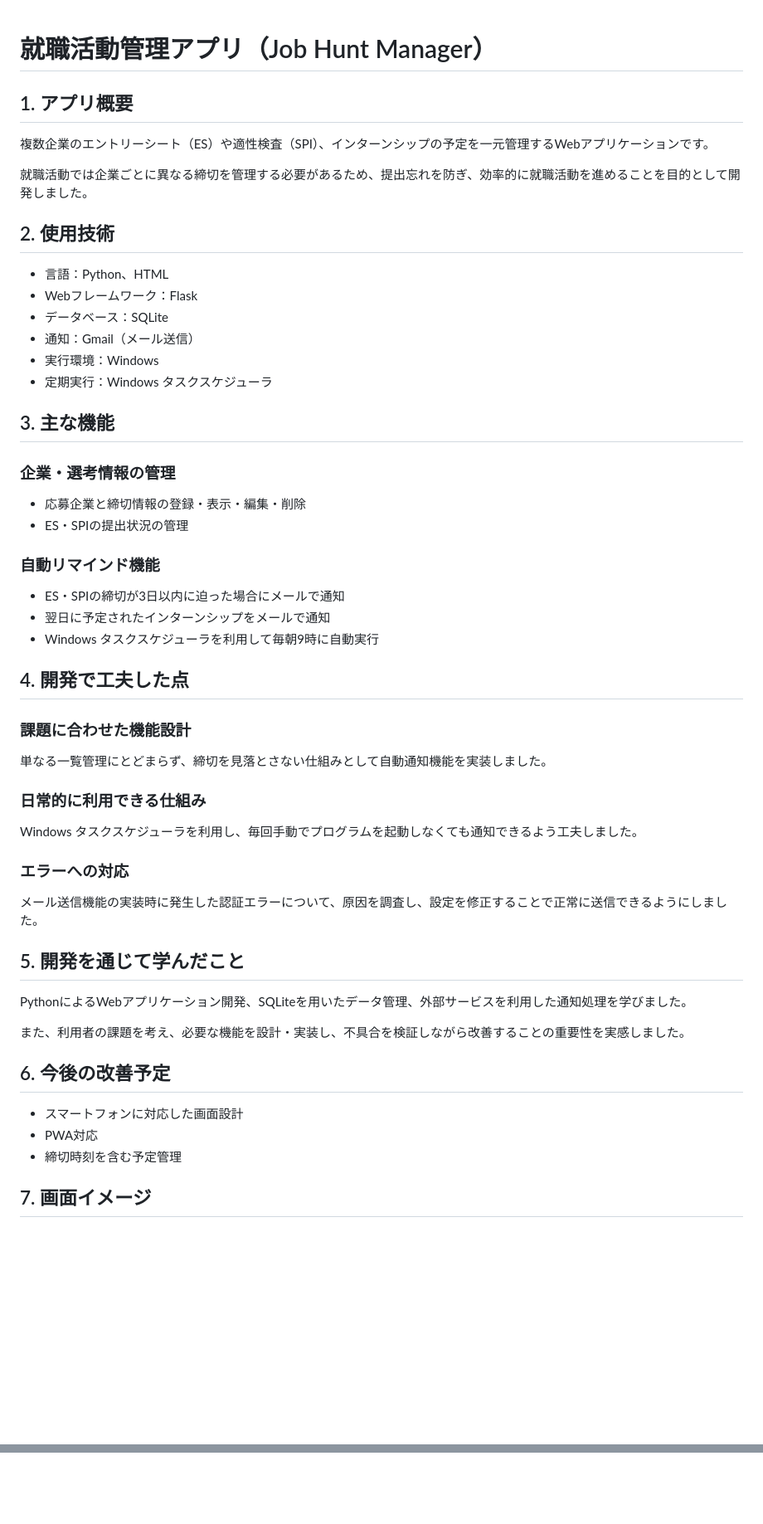
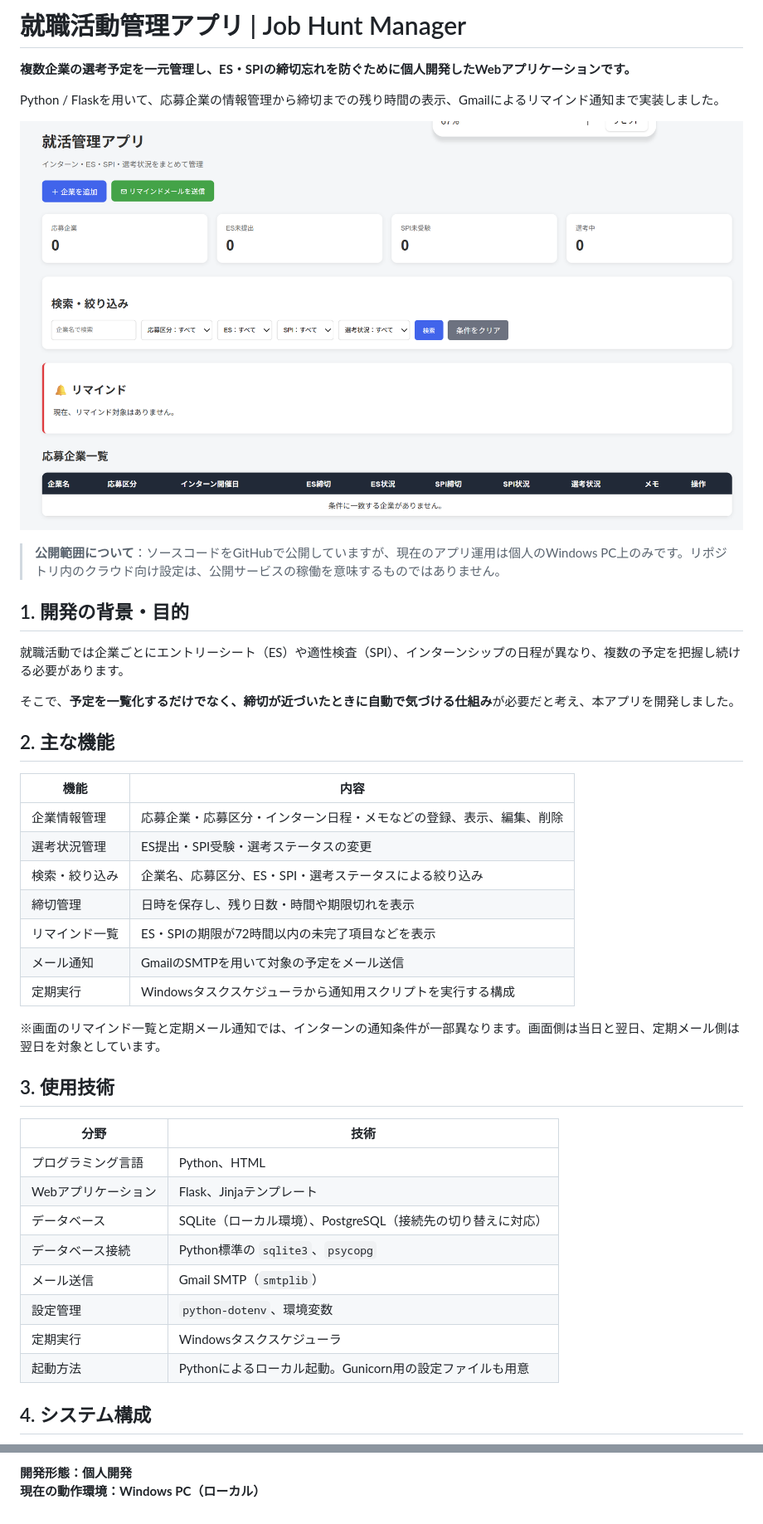
Before and after one commit to kira5151/job_hunt_manager, a Markdown page: README.md, 2 parts joined by grey strips. Shown at 83% size. Drawn GitHub-style; blank space fills up the shorter version.

```diff
--- a/README.md
+++ b/README.md
@@ -1,48 +1,45 @@
+# 就職活動管理アプリ | Job Hunt Manager
 
-# 就職活動管理アプリ（Job Hunt Manager）
+**複数企業の選考予定を一元管理し、ES・SPIの締切忘れを防ぐために個人開発したWebアプリケーションです。**
 
-## 1. アプリ概要
-複数企業のエントリーシート（ES）や適性検査（SPI）、インターンシップの予定を一元管理するWebアプリケーションです。
+Python / Flaskを用いて、応募企業の情報管理から締切までの残り時間の表示、Gmailによるリマインド通知まで実装しました。
 
-就職活動では企業ごとに異なる締切を管理する必要があるため、提出忘れを防ぎ、効率的に就職活動を進めることを目的として開発しました。
+![就職活動管理アプリのダッシュボード](dashboard.png)
 
-## 2. 使用技術
-- 言語：Python、HTML
-- Webフレームワーク：Flask
-- データベース：SQLite
-- 通知：Gmail（メール送信）
-- 実行環境：Windows
-- 定期実行：Windows タスクスケジューラ
+> **公開範囲について**：ソースコードをGitHubで公開していますが、現在のアプリ運用は個人のWindows PC上のみです。リポジトリ内のクラウド向け設定は、公開サービスの稼働を意味するものではありません。
 
-## 3. 主な機能
-### 企業・選考情報の管理
-- 応募企業と締切情報の登録・表示・編集・削除
-- ES・SPIの提出状況の管理
+## 1. 開発の背景・目的
 
-### 自動リマインド機能
-- ES・SPIの締切が3日以内に迫った場合にメールで通知
-- 翌日に予定されたインターンシップをメールで通知
-- Windows タスクスケジューラを利用して毎朝9時に自動実行
+就職活動では企業ごとにエントリーシート（ES）や適性検査（SPI）、インターンシップの日程が異なり、複数の予定を把握し続ける必要があります。
 
-## 4. 開発で工夫した点
-### 課題に合わせた機能設計
-単なる一覧管理にとどまらず、締切を見落とさない仕組みとして自動通知機能を実装しました。
+そこで、**予定を一覧化するだけでなく、締切が近づいたときに自動で気づける仕組み**が必要だと考え、本アプリを開発しました。
 
-### 日常的に利用できる仕組み
-Windows タスクスケジューラを利用し、毎回手動でプログラムを起動しなくても通知できるよう工夫しました。
+## 2. 主な機能
 
-### エラーへの対応
-メール送信機能の実装時に発生した認証エラーについて、原因を調査し、設定を修正することで正常に送信できるようにしました。
+| 機能 | 内容 |
+| --- | --- |
+| 企業情報管理 | 応募企業・応募区分・インターン日程・メモなどの登録、表示、編集、削除 |
+| 選考状況管理 | ES提出・SPI受験・選考ステータスの変更 |
+| 検索・絞り込み | 企業名、応募区分、ES・SPI・選考ステータスによる絞り込み |
+| 締切管理 | 日時を保存し、残り日数・時間や期限切れを表示 |
+| リマインド一覧 | ES・SPIの期限が72時間以内の未完了項目などを表示 |
+| メール通知 | GmailのSMTPを用いて対象の予定をメール送信 |
+| 定期実行 | Windowsタスクスケジューラから通知用スクリプトを実行する構成 |
 
-## 5. 開発を通じて学んだこと
-PythonによるWebアプリケーション開発、SQLiteを用いたデータ管理、外部サービスを利用した通知処理を学びました。
+※画面のリマインド一覧と定期メール通知では、インターンの通知条件が一部異なります。画面側は当日と翌日、定期メール側は翌日を対象としています。
 
-また、利用者の課題を考え、必要な機能を設計・実装し、不具合を検証しながら改善することの重要性を実感しました。
+## 3. 使用技術
 
-## 6. 今後の改善予定
-- スマートフォンに対応した画面設計
-- PWA対応
-- 締切時刻を含む予定管理
+| 分野 | 技術 |
+| --- | --- |
+| プログラミング言語 | Python、HTML |
+| Webアプリケーション | Flask、Jinjaテンプレート |
+| データベース | SQLite（ローカル環境）、PostgreSQL（接続先の切り替えに対応） |
+| データベース接続 | Python標準の `sqlite3`、`psycopg` |
+| メール送信 | Gmail SMTP（`smtplib`） |
+| 設定管理 | `python-dotenv`、環境変数 |
+| 定期実行 | Windowsタスクスケジューラ |
+| 起動方法 | Pythonによるローカル起動。Gunicorn用の設定ファイルも用意 |
 
-## 7. 画面イメージ
+## 4. システム構成
 
@@ -98,0 +141,2 @@ SQLの値にはプレースホルダーを使用し、入力値を直接SQL文
+**開発形態：個人開発**
+**現在の動作環境：Windows PC（ローカル）**
```
Also changed, not shown: other parts of README.md (+73 -28 lines).
